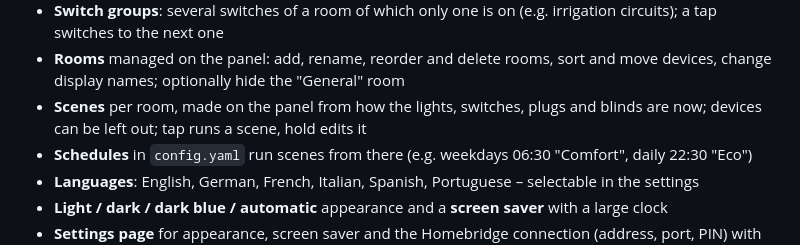
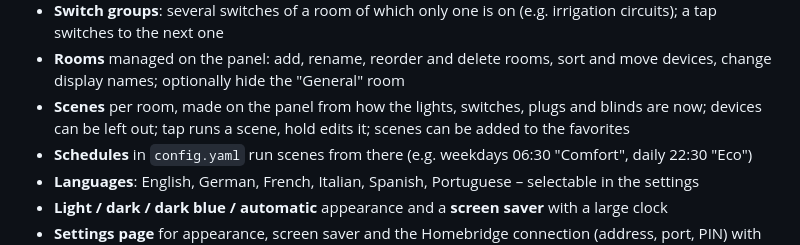
Before and after one commit to marcjohnce/homebridge-panel, a Markdown page: README.md, the part around the change. Drawn GitHub-style.

```diff
--- a/README.md
+++ b/README.md
@@ -60,7 +60,7 @@ Touch app for the Raspberry Pi (Linux) to control lights, smart plugs and heatin
 - **Rooms** managed on the panel: add, rename, reorder and delete rooms, sort and move devices,
   change display names; optionally hide the "General" room
 - **Scenes** per room, made on the panel from how the lights, switches, plugs and blinds are now;
-  devices can be left out; tap runs a scene, hold edits it
+  devices can be left out; tap runs a scene, hold edits it; scenes can be added to the favorites
 - **Schedules** in `config.yaml` run scenes from there (e.g. weekdays 06:30 "Comfort", daily 22:30 "Eco")
 - **Languages**: English, German, French, Italian, Spanish, Portuguese – selectable in the settings
 - **Light / dark / dark blue / automatic** appearance and a **screen saver** with a large clock
```
Also changed, not shown: docs/user-interface.md (+8 -1 lines), docs/images/scene-editor.png, docs/images/scene-favorite.png (added), docs/images/scenes.png, 9 other files.
